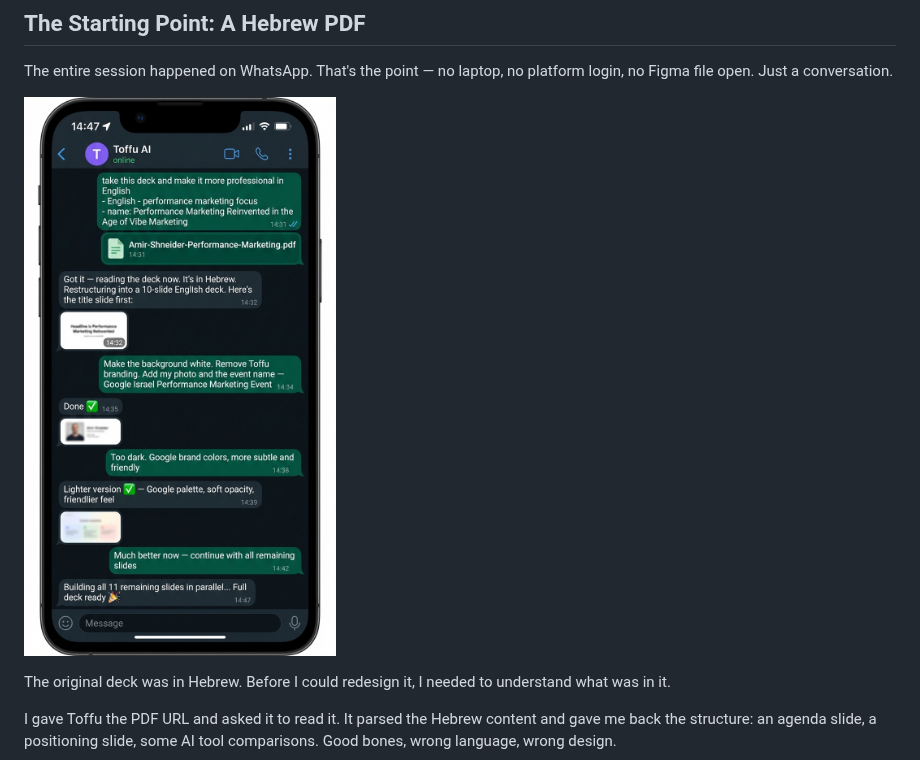
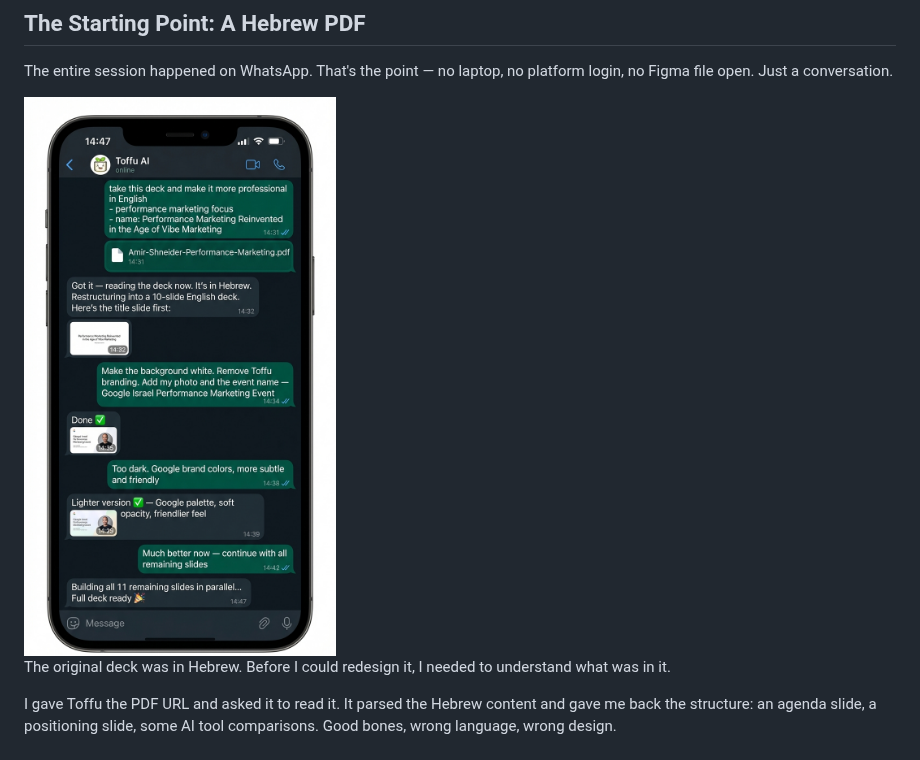
Before and after one commit to toffu-ai/blog-posts, a Markdown page: posts/performance-marketing-reinvented-vibe-marketing.md, the part around the change. Drawn GitHub-style; pictures changed too: images/whatsapp-deck-mockup.jpg.

Commit message:
Update WhatsApp mockup: Toffu logo profile pic, smaller display size
Co-Authored-By: Claude Sonnet 4.6 <noreply@anthropic.com>

```diff
--- a/posts/performance-marketing-reinvented-vibe-marketing.md
+++ b/posts/performance-marketing-reinvented-vibe-marketing.md
@@ -38,7 +38,7 @@ What I wanted was different: a deck that felt like it was made for a Google even
 
 The entire session happened on WhatsApp. That's the point — no laptop, no platform login, no Figma file open. Just a conversation.
 
-![The full WhatsApp conversation — from Hebrew PDF to finished 13-slide deck](https://raw.githubusercontent.com/toffu-ai/blog-posts/main/images/whatsapp-deck-mockup.jpg)
+<img src="https://raw.githubusercontent.com/toffu-ai/blog-posts/main/images/whatsapp-deck-mockup.jpg" alt="The full WhatsApp conversation — from Hebrew PDF to finished 13-slide deck" width="380" style="display:block;margin:0 auto;" />
 
 The original deck was in Hebrew. Before I could redesign it, I needed to understand what was in it.
 
```
